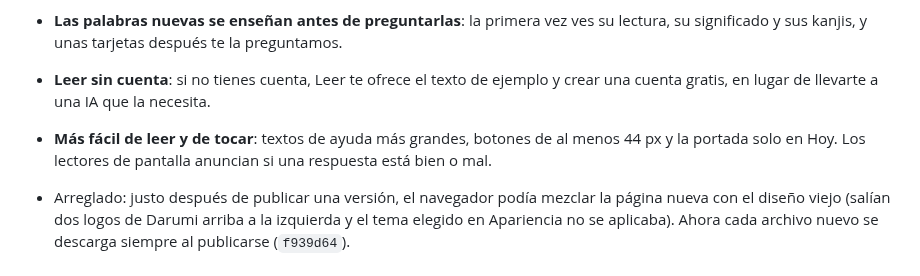
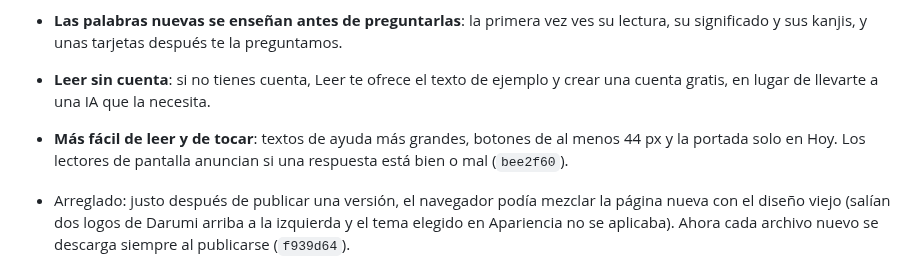
Before and after one commit to javier9302/kanji-learning-app, a Markdown page: CHANGELOG.md, the part around the change. Drawn GitHub-style.

Commit message:
CHANGELOG: hash de usabilidad 1/3
Co-Authored-By: Claude Opus 5.5 <noreply@anthropic.com>
Claude-Session: https://claude.ai/code/session_011Rdj6PGf16PdpP86L3M4vn

```diff
--- a/CHANGELOG.md
+++ b/CHANGELOG.md
@@ -16,7 +16,7 @@ Cómo funciona todo hoy: [docs/COMO-FUNCIONA.md](docs/COMO-FUNCIONA.md).
 - **Leer sin cuenta**: si no tienes cuenta, Leer te ofrece el texto de ejemplo y crear una cuenta
   gratis, en lugar de llevarte a una IA que la necesita.
 - **Más fácil de leer y de tocar**: textos de ayuda más grandes, botones de al menos 44 px y la
-  portada solo en Hoy. Los lectores de pantalla anuncian si una respuesta está bien o mal.
+  portada solo en Hoy. Los lectores de pantalla anuncian si una respuesta está bien o mal (`bee2f60`).
 
 - Arreglado: justo después de publicar una versión, el navegador podía mezclar la página nueva
   con el diseño viejo (salían dos logos de Darumi arriba a la izquierda y el tema elegido en
```
